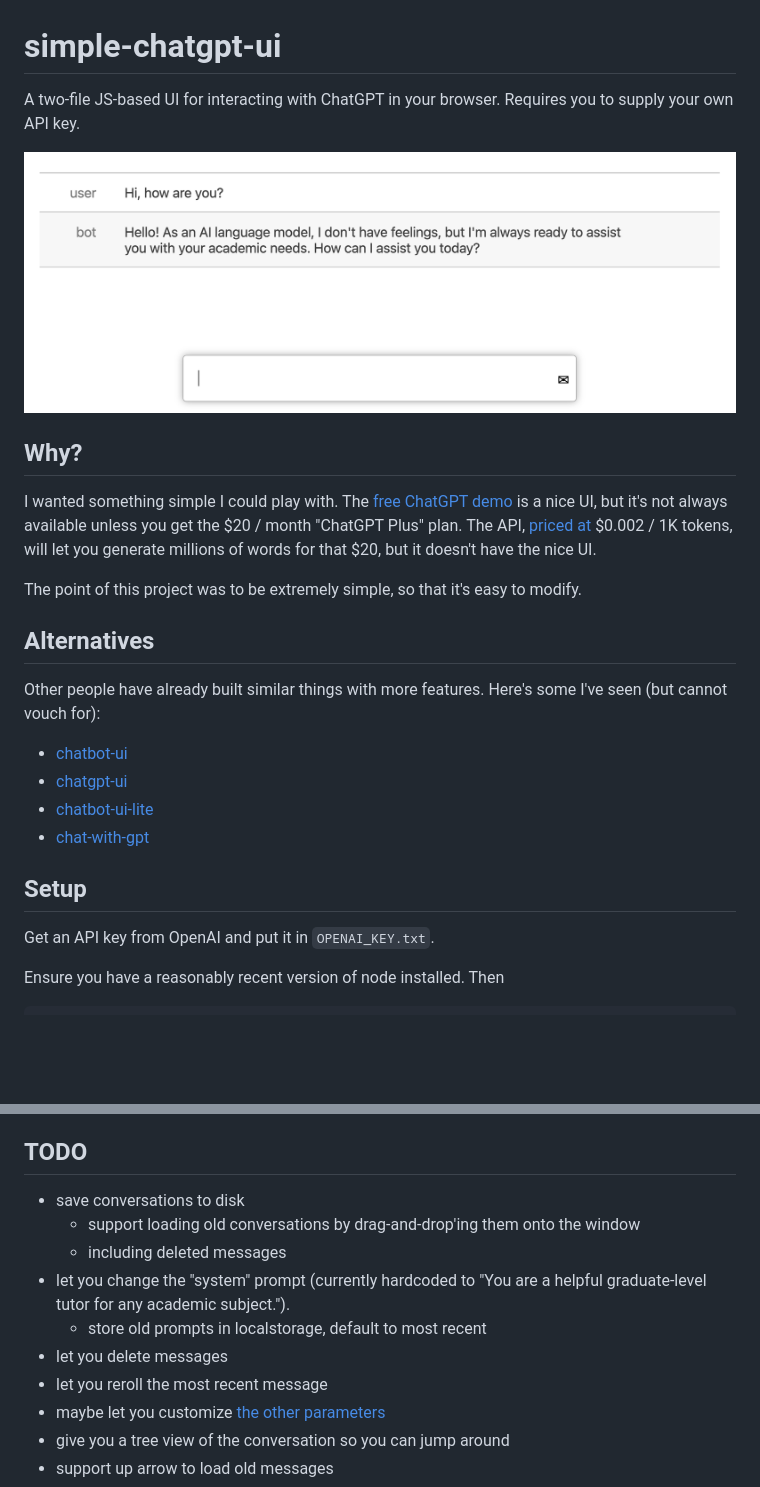
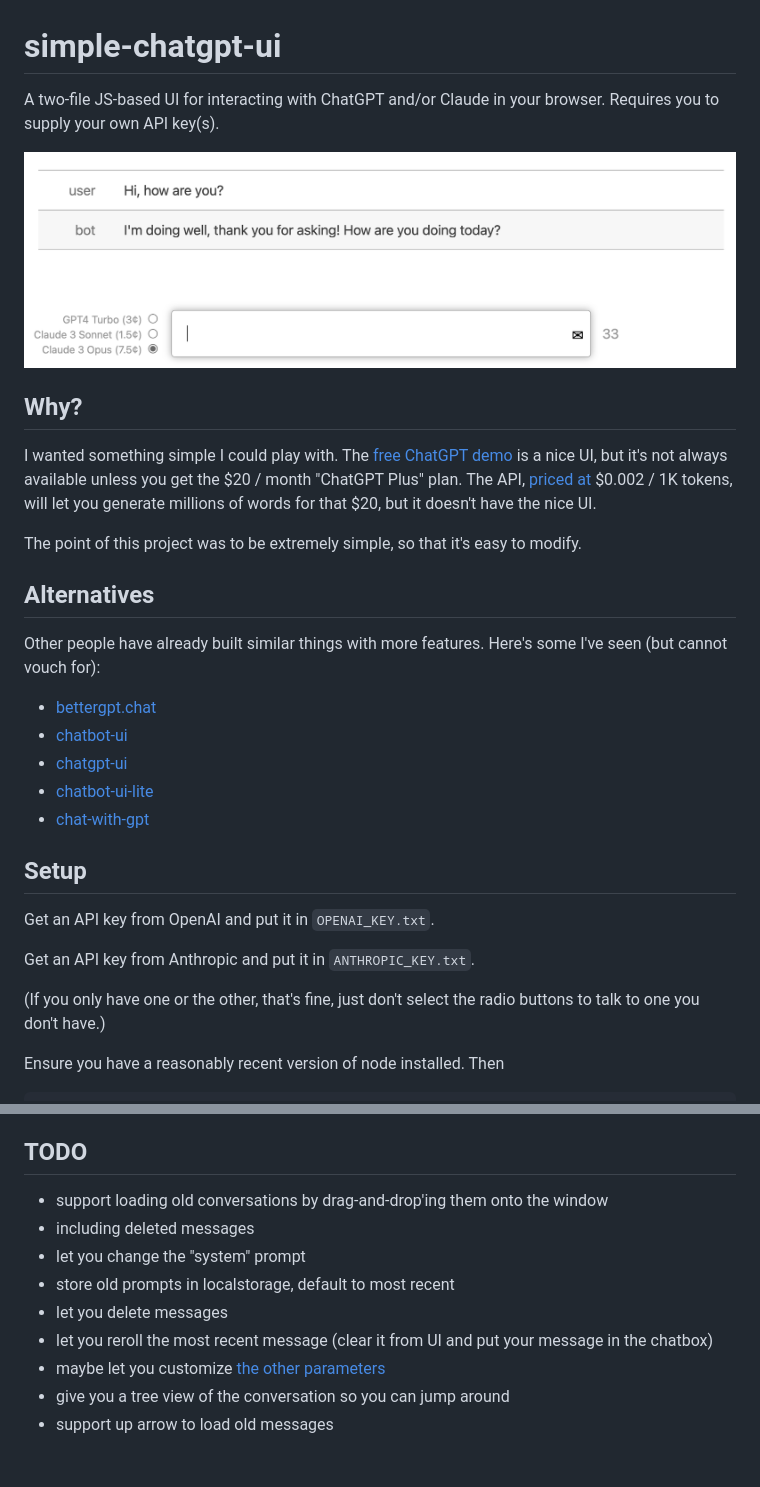
Before and after one commit to bakkot/simple-chatgpt-ui, a Markdown page: README.md, 2 parts joined by grey strips. Drawn GitHub-style; pictures changed too: screenshot.png; blank space fills up the shorter version.

Commit message:
support claude

```diff
--- a/README.md
+++ b/README.md
@@ -1,6 +1,6 @@
 # simple-chatgpt-ui
 
-A two-file JS-based UI for interacting with ChatGPT in your browser. Requires you to supply your own API key.
+A two-file JS-based UI for interacting with ChatGPT and/or Claude in your browser. Requires you to supply your own API key(s).
 
 ![screenshot](./screenshot.png)
 
@@ -14,6 +14,7 @@ The point of this project was to be extremely simple, so that it's easy to modif
 
 Other people have already built similar things with more features. Here's some I've seen (but cannot vouch for):
 
+- [bettergpt.chat](https://bettergpt.chat/)
 - [chatbot-ui](https://github.com/mckaywrigley/chatbot-ui)
 - [chatgpt-ui](https://github.com/WongSaang/chatgpt-ui)
 - [chatbot-ui-lite](https://github.com/mckaywrigley/chatbot-ui-lite)
@@ -23,6 +24,10 @@ Other people have already built similar things with more features. Here's some I
 ## Setup
 
 Get an API key from OpenAI and put it in `OPENAI_KEY.txt`.
+
+Get an API key from Anthropic and put it in `ANTHROPIC_KEY.txt`.
+
+(If you only have one or the other, that's fine, just don't select the radio buttons to talk to one you don't have.)
 
 Ensure you have a reasonably recent version of node installed. Then
 
@@ -42,13 +47,12 @@ This uses [js-tiktoken](https://www.npmjs.com/package/js-tiktoken) to get estima
 
 ## TODO
 
-- save conversations to disk
-  - support loading old conversations by drag-and-drop'ing them onto the window
-  - including deleted messages
-- let you change the "system" prompt (currently hardcoded to "You are a helpful graduate-level tutor for any academic subject.").
-  - store old prompts in localstorage, default to most recent
+- support loading old conversations by drag-and-drop'ing them onto the window
+- including deleted messages
+- let you change the "system" prompt
+- store old prompts in localstorage, default to most recent
 - let you delete messages
-- let you reroll the most recent message
+- let you reroll the most recent message (clear it from UI and put your message in the chatbox)
 - maybe let you customize [the other parameters](https://platform.openai.com/docs/api-reference/chat/create)
 - give you a tree view of the conversation so you can jump around
 - support up arrow to load old messages
```
Also changed, not shown: 5 other files.
